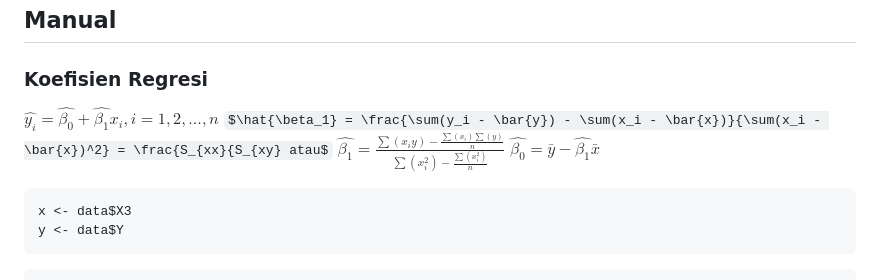
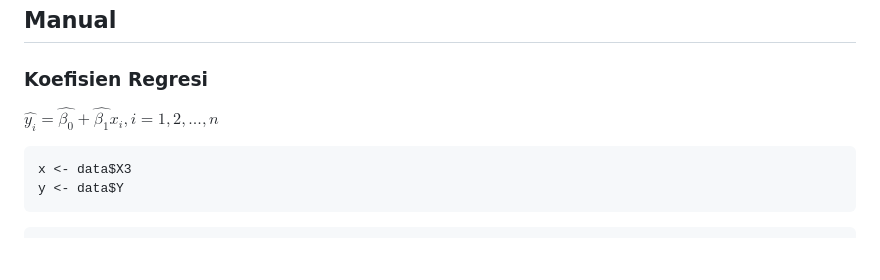
Before and after one commit to muhammadkhayruhanif/058_Analisis_Regresi, a Markdown page: Pertemuan_2/README.md, the part around the change. Rendered like a GitHub page; some formulas as TeX source; blank space fills up the shorter version.

````diff
--- a/Pertemuan_2/README.md
+++ b/Pertemuan_2/README.md
@@ -132,9 +132,6 @@ boxplot(data$X3)
 ### Koefisien Regresi
 
 $\hat{y_i} = \hat{\beta_0} + \hat{\beta_1} x_{i}, i = 1,2, ..., n$
-$\hat{\beta_1} = \frac{\sum(y_i - \bar{y}) - \sum(x_i - \bar{x})}{\sum(x_i - \bar{x})^2} = \frac{S_{xx}{S_{xy} atau$
-$\hat{\beta_1} = \frac{\sum (x_iy)-\frac{\sum(x_i)\sum(y)}{n}}{\sum(x_i^2)-\frac{\sum(x_i^2)}{n}}$
-$\hat{\beta_0} = \bar{y} - \hat{\beta_1} \bar{x}$
 
 ``` r
 x <- data$X3
````
